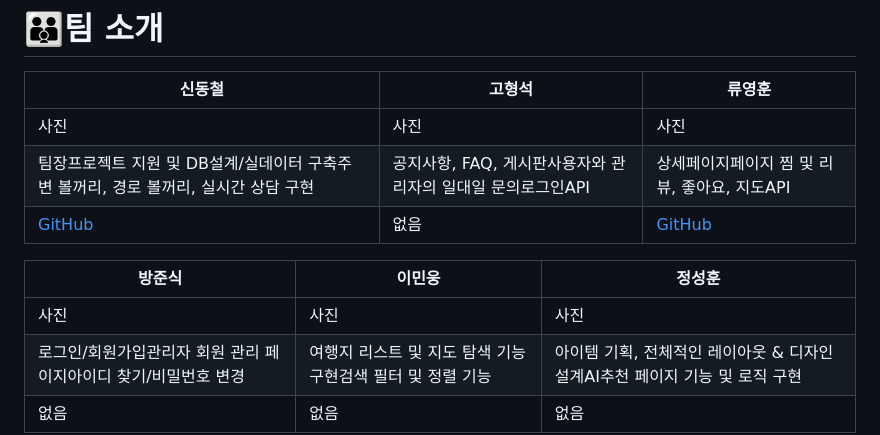
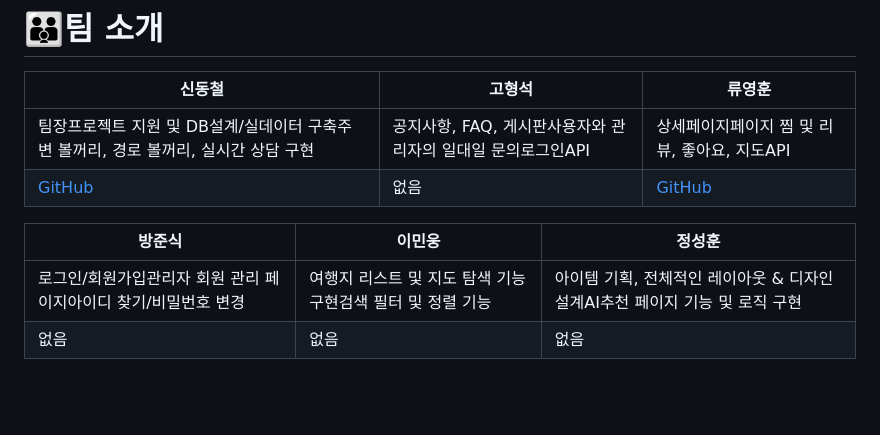
Before and after one commit to RyuYeongHun/tripPlatform, a Markdown page: README.md, the part around the change. Drawn GitHub-style; blank space fills up the shorter version.

```diff
--- a/README.md
+++ b/README.md
@@ -16,13 +16,11 @@ https://aws.bluelegend.net
 # 👨‍👨‍👦팀 소개
 |신동철|고형석|류영훈|
 |------|---|---|
-|사진|사진|사진|
 |팀장</br>프로젝트 지원 및 DB설계/실데이터 구축</br>주변 볼꺼리, 경로 볼꺼리, 실시간 상담 구현|공지사항, FAQ, 게시판</br>사용자와 관리자의 일대일 문의</br>로그인API|상세페이지</br>페이지 찜 및 리뷰, 좋아요, 지도API|
 |<a href="https://github.com/bluelegend75/everywhere_aws.git">GitHub|없음|<a href="https://github.com/RyuYeongHun">GitHub|
 
 |방준식|이민웅|정성훈|
 |------|---|---|
-|사진|사진|사진|
 |로그인/회원가입</br>관리자 회원 관리 페이지</br>아이디 찾기/비밀번호 변경|여행지 리스트 및 지도 탐색 기능 구현</br>검색 필터 및 정렬 기능|아이템 기획, 전체적인 레이아웃 & 디자인 설계</br>AI추천 페이지 기능 및 로직 구현|
 |없음|없음|없음|
 
```
